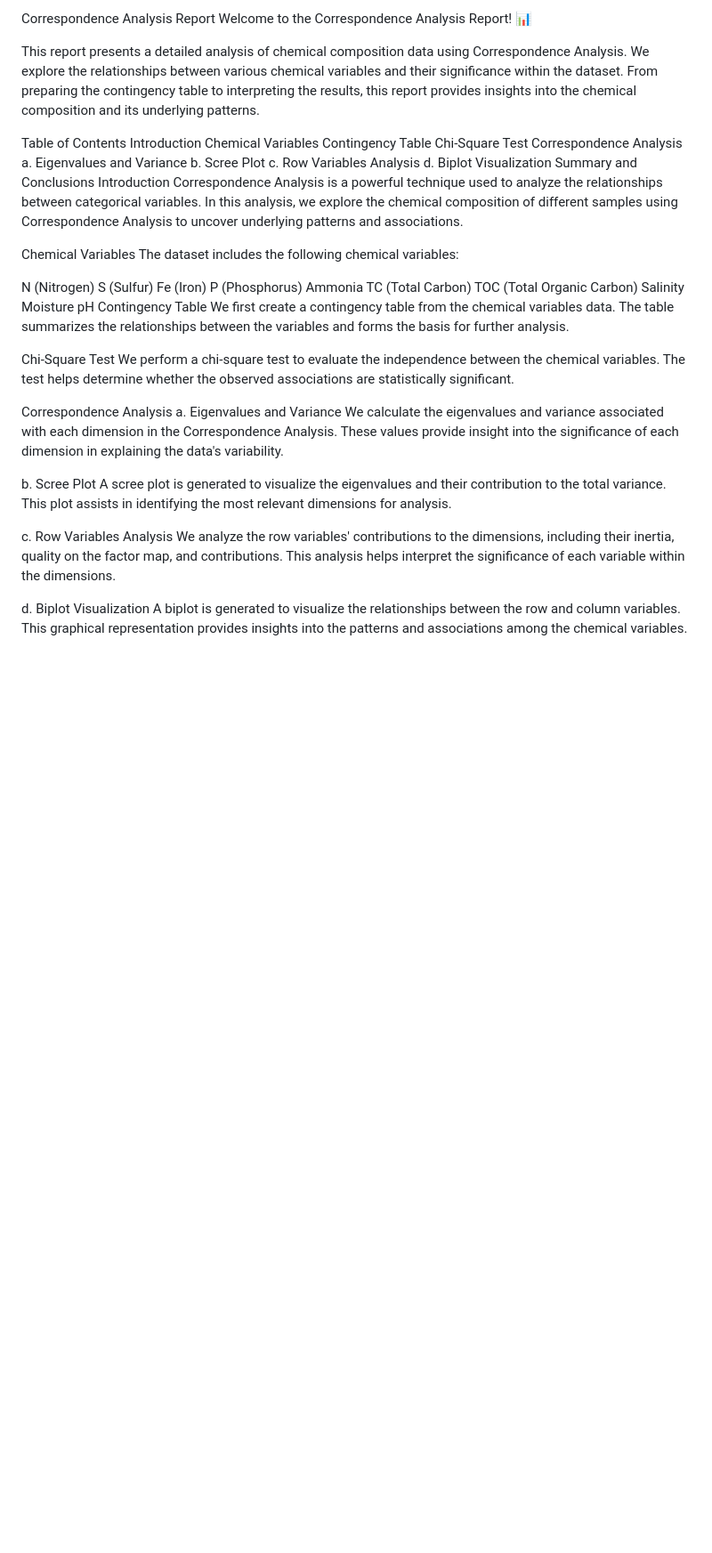
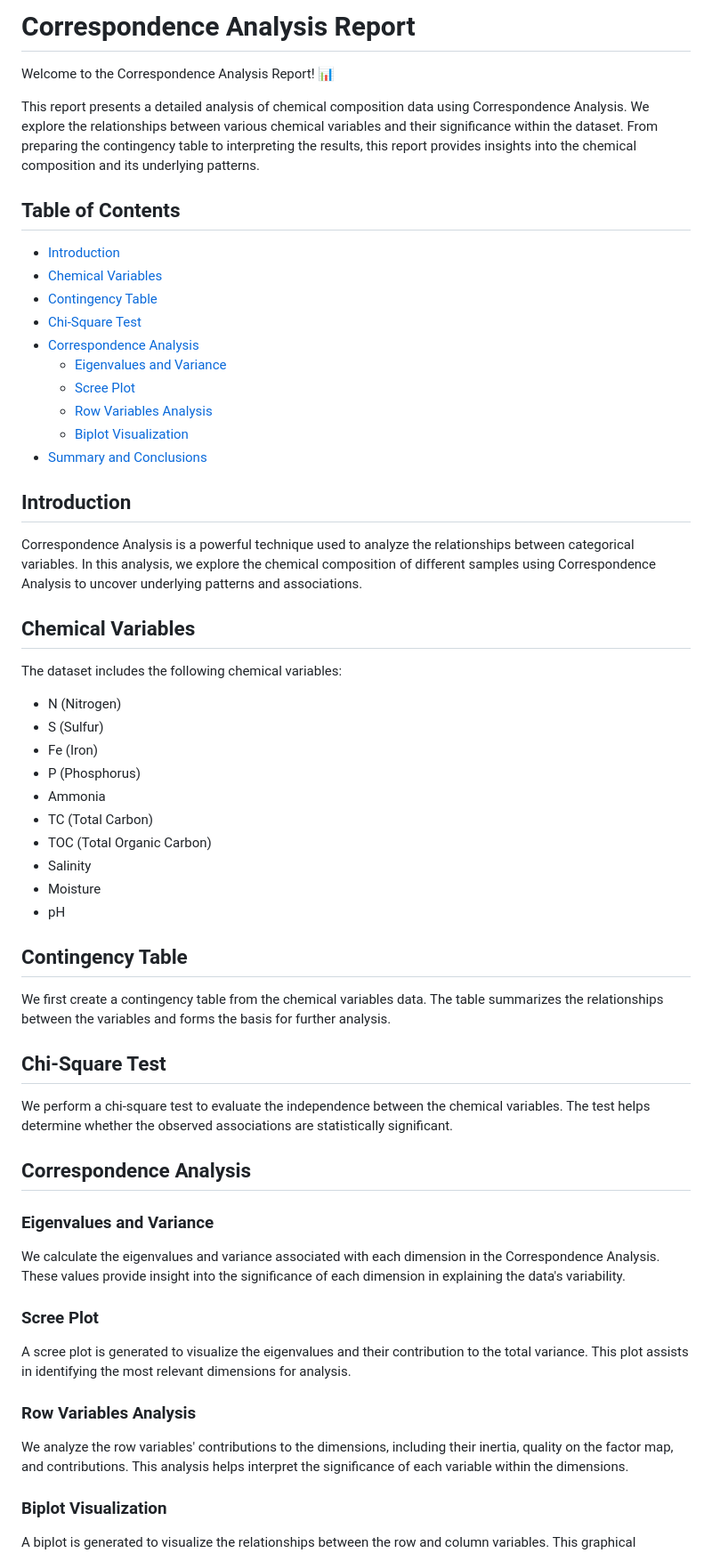
Before and after one commit to marshall235/Data_science, a Markdown page: Correspondence_analysis/README.md, the part around one of its changes. Shown at 89% size. Drawn GitHub-style; blank space fills up the shorter version.

```diff
--- a/Correspondence_analysis/README.md
+++ b/Correspondence_analysis/README.md
@@ -1,51 +1,62 @@
-Correspondence Analysis Report
+# Correspondence Analysis Report
+
 Welcome to the Correspondence Analysis Report! 📊
 
 This report presents a detailed analysis of chemical composition data using Correspondence Analysis. We explore the relationships between various chemical variables and their significance within the dataset. From preparing the contingency table to interpreting the results, this report provides insights into the chemical composition and its underlying patterns.
 
-Table of Contents
-Introduction
-Chemical Variables
-Contingency Table
-Chi-Square Test
-Correspondence Analysis
-a. Eigenvalues and Variance
-b. Scree Plot
-c. Row Variables Analysis
-d. Biplot Visualization
-Summary and Conclusions
-Introduction
+## Table of Contents
+- [Introduction](#introduction)
+- [Chemical Variables](#chemical-variables)
+- [Contingency Table](#contingency-table)
+- [Chi-Square Test](#chi-square-test)
+- [Correspondence Analysis](#correspondence-analysis)
+  - [Eigenvalues and Variance](#eigenvalues-and-variance)
+  - [Scree Plot](#scree-plot)
+  - [Row Variables Analysis](#row-variables-analysis)
+  - [Biplot Visualization](#biplot-visualization)
+- [Summary and Conclusions](#summary-and-conclusions)
+
+## Introduction
+
 Correspondence Analysis is a powerful technique used to analyze the relationships between categorical variables. In this analysis, we explore the chemical composition of different samples using Correspondence Analysis to uncover underlying patterns and associations.
 
-Chemical Variables
+## Chemical Variables
+
 The dataset includes the following chemical variables:
+- N (Nitrogen)
+- S (Sulfur)
+- Fe (Iron)
+- P (Phosphorus)
+- Ammonia
+- TC (Total Carbon)
+- TOC (Total Organic Carbon)
+- Salinity
+- Moisture
+- pH
 
-N (Nitrogen)
-S (Sulfur)
-Fe (Iron)
-P (Phosphorus)
-Ammonia
-TC (Total Carbon)
-TOC (Total Organic Carbon)
-Salinity
-Moisture
-pH
-Contingency Table
+## Contingency Table
+
 We first create a contingency table from the chemical variables data. The table summarizes the relationships between the variables and forms the basis for further analysis.
 
-Chi-Square Test
+## Chi-Square Test
+
 We perform a chi-square test to evaluate the independence between the chemical variables. The test helps determine whether the observed associations are statistically significant.
 
-Correspondence Analysis
-a. Eigenvalues and Variance
+## Correspondence Analysis
+
+### Eigenvalues and Variance
+
 We calculate the eigenvalues and variance associated with each dimension in the Correspondence Analysis. These values provide insight into the significance of each dimension in explaining the data's variability.
 
-b. Scree Plot
+### Scree Plot
+
 A scree plot is generated to visualize the eigenvalues and their contribution to the total variance. This plot assists in identifying the most relevant dimensions for analysis.
 
-c. Row Variables Analysis
+### Row Variables Analysis
+
 We analyze the row variables' contributions to the dimensions, including their inertia, quality on the factor map, and contributions. This analysis helps interpret the significance of each variable within the dimensions.
 
-d. Biplot Visualization
+### Biplot Visualization
+
 A biplot is generated to visualize the relationships between the row and column variables. This graphical representation provides insights into the patterns and associations among the chemical variables.
 
```
Also changed, not shown: other parts of Correspondence_analysis/README.md (+3 -2 lines).
